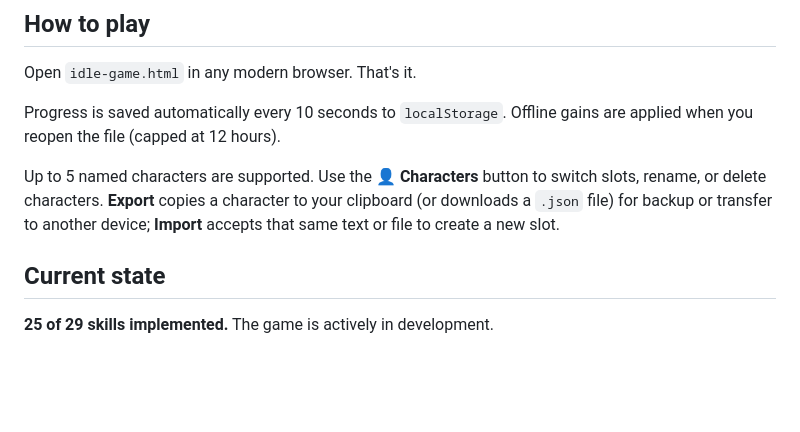
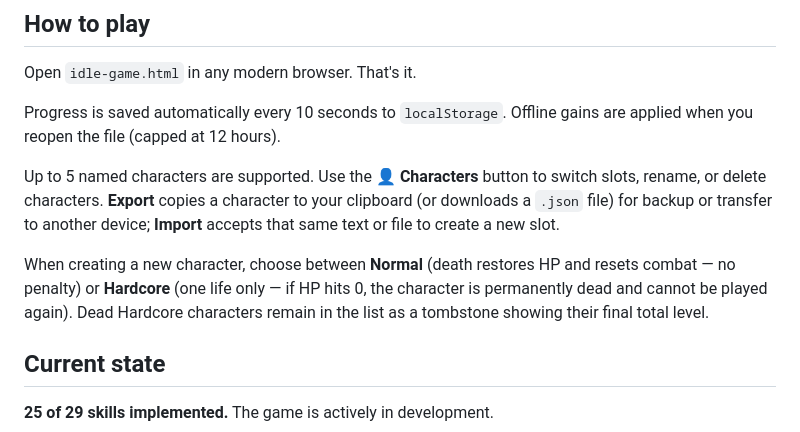
Before and after one commit to UselessTechSupport/idle-skiller, a Markdown page: README.md, the part around the change. Drawn GitHub-style; blank space fills up the shorter version.

Commit message:
Update README: document Hardcore mode
Co-Authored-By: Claude Sonnet 4.6 <noreply@anthropic.com>

```diff
--- a/README.md
+++ b/README.md
@@ -9,6 +9,8 @@ Open `idle-game.html` in any modern browser. That's it.
 Progress is saved automatically every 10 seconds to `localStorage`. Offline gains are applied when you reopen the file (capped at 12 hours).
 
 Up to 5 named characters are supported. Use the **👤 Characters** button to switch slots, rename, or delete characters. **Export** copies a character to your clipboard (or downloads a `.json` file) for backup or transfer to another device; **Import** accepts that same text or file to create a new slot.
+
+When creating a new character, choose between **Normal** (death restores HP and resets combat — no penalty) or **Hardcore** (one life only — if HP hits 0, the character is permanently dead and cannot be played again). Dead Hardcore characters remain in the list as a tombstone showing their final total level.
 
 ## Current state
 
```
